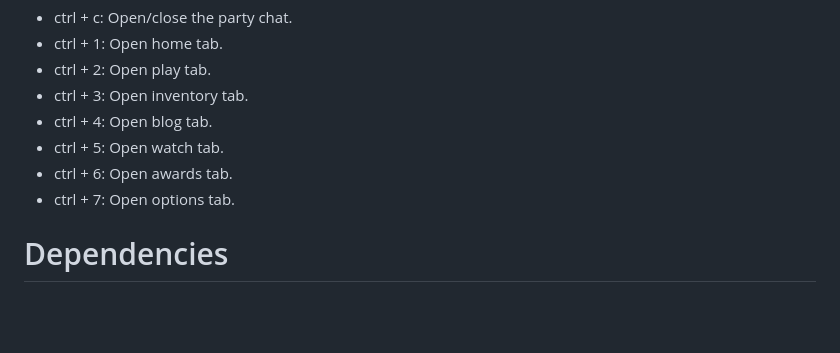
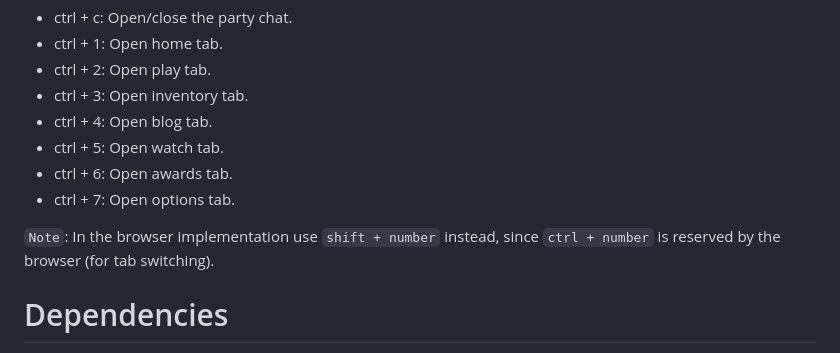
Before and after one commit to noobiept-other/cs_ui, a Markdown page: readme.md, the part around the change. GitHub-like rendering; blank space fills up the shorter version.

Commit message:
- improve the blog iframe loading
- the tab shortcuts now works with "shift + number" as well (due to the "ctrl + number" being reserved by the browsers)

```diff
--- a/readme.md
+++ b/readme.md
@@ -36,6 +36,7 @@ Changes:
 - ctrl + 6: Open awards tab.
 - ctrl + 7: Open options tab.
 
+`Note`: In the browser implementation use `shift + number` instead, since `ctrl + number` is reserved by the browser (for tab switching).
 
 # Dependencies #
 
```
Also changed, not shown: images/awp_graphite.png, 3 other files.
